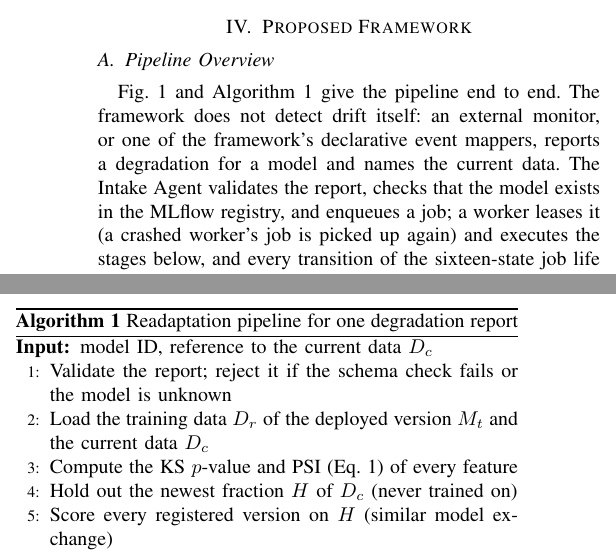
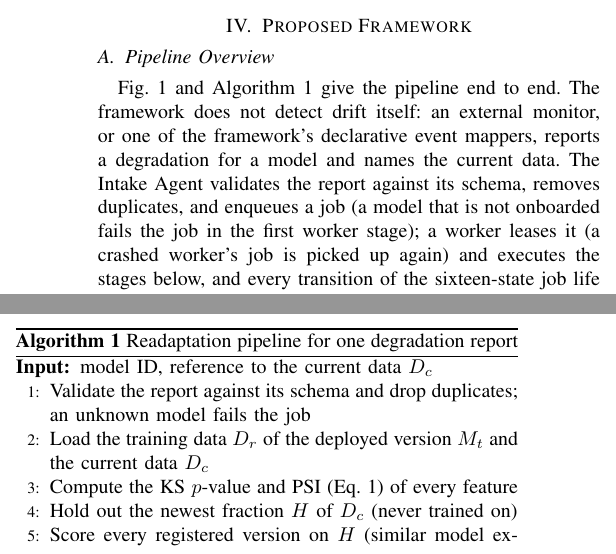
Before and after one commit to TNDEVIL4U/AGENTIC_AI_MODEL_ADAPTATION_FRAMEWORK_FOR_ORAN, a LaTeX paper (paper/main.tex): two parts of the columns of page 2 of 6, joined at a grey line, cut so that both start at the same text. Compiled offline with pdfLaTeX.

Commit message:
Paper: intake validates and deduplicates; an unknown model fails in the first worker stage
Co-Authored-By: Claude Opus 5.5 <noreply@anthropic.com>
Claude-Session: https://claude.ai/code/session_013oTviya9FjKczHP4vZ1H7y

```diff
--- a/paper/main.tex
+++ b/paper/main.tex
@@ -176,8 +176,8 @@ is not established.
 Fig.~\ref{fig:arch} and Algorithm~\ref{alg:pipeline} give the pipeline end to end. The framework
 does not detect drift itself: an external monitor, or one of the framework's declarative event
 mappers, reports a degradation for a model and names the current data. The Intake Agent validates
-the report, checks that the model exists in the MLflow registry, and enqueues a job; a worker
-leases it (a crashed worker's job is picked up again) and executes the stages below, and every
+the report against its schema, removes duplicates, and enqueues a job (a model that is not
+onboarded fails the job in the first worker stage); a worker leases it (a crashed worker's job is picked up again) and executes the stages below, and every
 transition of the sixteen-state job life cycle is recorded with a timestamp, actor, and reason.
 
 \begin{figure*}[t]
@@ -231,7 +231,7 @@ Rollback (RB) and No Action (NA) retain the deployed version.}
 \label{alg:pipeline}
 \begin{algorithmic}[1]
 \REQUIRE model ID, reference to the current data $D_c$
-\STATE Validate the report; reject it if the schema check fails or the model is unknown
+\STATE Validate the report against its schema and drop duplicates; an unknown model fails the job
 \STATE Load the training data $D_r$ of the deployed version $M_t$ and the current data $D_c$
 \STATE Compute the KS $p$-value and PSI (Eq.~\ref{eq:psi}) of every feature
 \STATE Hold out the newest fraction $H$ of $D_c$ (never trained on)
```
Also changed, not shown: paper/CORRECTIONS.md (+1 -0 lines), paper/main.tex (2 more changed lines).
